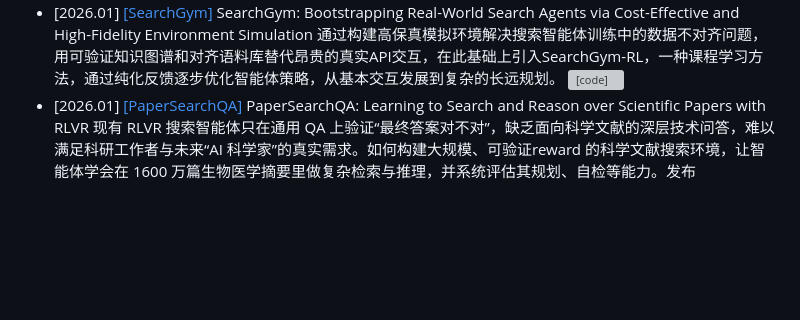
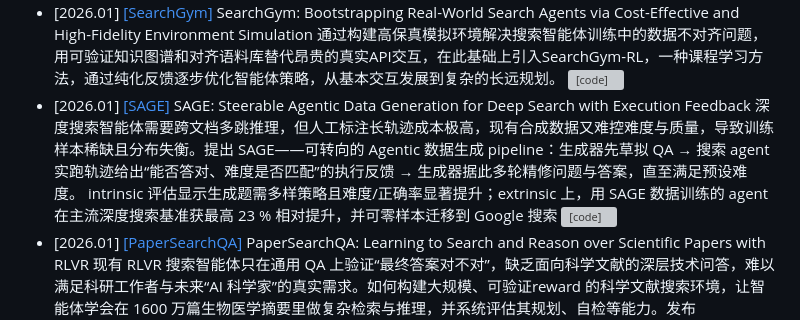
Before and after one commit to GNEHUY/Awesome-AgenticRAG, a Markdown page: README.md, the part around the change. GitHub-like rendering; blank space fills up the shorter version; grey boxes are pictures that could not be loaded.

Commit message:
Add new research papers to README

```diff
--- a/README.md
+++ b/README.md
@@ -57,5 +57,6 @@
 - [2026.01] [[BAPO]](https://arxiv.org/abs/2601.11037) BAPO: Boundary-Aware Policy Optimization for Reliable Agentic Search 用 RL 驱动的搜索智能体虽能迭代检索、提升答案准确率，却普遍缺乏“自知之明”——在证据不足或推理到头时仍强行给出看似合理却不可靠的答案，极少主动回答“我不知道”(IDK)，给高风险场景带来隐患。提出 BAPO（Boundary-Aware Policy Optimization）框架，通过两项机制实现“边界感知”：基于组对比的边界奖励——仅当同组内多条轨迹均无法逼近正确答案时才给 IDK 正向信号，避免误奖；自适应奖励调制器——训练初期暂停该奖励，防止 agent 把 IDK 当捷径滥用。[![[code]](https://img.shields.io/github/stars/Liushiyu-0709/BAPO-Reliable-Search)](https://github.com/Liushiyu-0709/BAPO-Reliable-Search)
 - [2026.01] [[Agentic-R]](https://arxiv.org/abs/2601.11888) Agentic-R: Learning to Retrieve for Agentic Search 现有“搜索智能体”多轮检索依赖的仍是面向单轮 RAG 的相似度检索器，无法保证中间 passage 既局部相关又最终导向正确答案，亟需专为多轮 agentic search 定制的检索器。把检索器从“单轮相似”升级为“多轮有用”：先用 LLM 打分衡量局部相关，再用“代入该段落能否推得最终正确答案”衡量全局贡献，自动构建正负例做对比学习；同时让搜索 agent 与检索器双向迭代，agent 产出更高质量查询反哺检索器，两轮后得到跨 agent 通用、EM 提升且减少 10–15% 搜索步数的“自我进化”检索器。 [![[code]](https://img.shields.io/github/stars/8421BCD/Agentic-R)](https://github.com/8421BCD/Agentic-R)
 - [2026.01] [[SearchGym]](https://arxiv.org/abs/2601.14615) SearchGym: Bootstrapping Real-World Search Agents via Cost-Effective and High-Fidelity Environment Simulation 通过构建高保真模拟环境解决搜索智能体训练中的数据不对齐问题，用可验证知识图谱和对齐语料库替代昂贵的真实API交互，在此基础上引入SearchGym-RL，一种课程学习方法，通过纯化反馈逐步优化智能体策略，从基本交互发展到复杂的长远规划。 [![[code]](https://img.shields.io/github/stars/JIA-Lab-research/SearchGym)](https://github.com/JIA-Lab-research/SearchGym)
+- [2026.01] [[SAGE]](https://arxiv.org/abs/2601.18202v1) SAGE: Steerable Agentic Data Generation for Deep Search with Execution Feedback 深度搜索智能体需要跨文档多跳推理，但人工标注长轨迹成本极高，现有合成数据又难控难度与质量，导致训练样本稀缺且分布失衡。提出 SAGE——可转向的 Agentic 数据生成 pipeline：生成器先草拟 QA → 搜索 agent 实跑轨迹给出“能否答对、难度是否匹配”的执行反馈 → 生成器据此多轮精修问题与答案，直至满足预设难度。 intrinsic 评估显示生成题需多样策略且难度/正确率显著提升；extrinsic 上，用 SAGE 数据训练的 agent 在主流深度搜索基准获最高 23 % 相对提升，并可零样本迁移到 Google 搜索 [![[code]](https://img.shields.io/github/stars/carriex/sage)](https://github.com/carriex/sage)
 - [2026.01] [[PaperSearchQA]](https://arxiv.org/abs/2601.18207v1) PaperSearchQA: Learning to Search and Reason over Scientific Papers with RLVR 现有 RLVR 搜索智能体只在通用 QA 上验证“最终答案对不对”，缺乏面向科学文献的深层技术问答，难以满足科研工作者与未来“AI 科学家”的真实需求。如何构建大规模、可验证reward 的科学文献搜索环境，让智能体学会在 1600 万篇生物医学摘要里做复杂检索与推理，并系统评估其规划、自检等能力。发布 PaperSearchQA——含 1600 万摘要的搜索语料 + 6 万可验证事实问答对 + 评测基准；基于 Search-R1 框架训练智能体，以“最终答案 EM”为可验证奖励，显著优于非 RL 检索基线，并展现出规划、推理、自验证等可解释行为；数据与代码全部开源，且创建流程可低成本扩展到其他科学领域 [![[code]](https://img.shields.io/github/stars/jmhb0/PaperSearchQA)](https://github.com/jmhb0/PaperSearchQA) [![Dataset](https://img.shields.io/badge/Dataset-HuggingFace-yellow)](https://huggingface.co/datasets/jmhb/PaperSearchQA)
 - [2026.01] [[Dep-Search]](https://arxiv.org/abs/2601.18771v1) Dep-Search: Learning Dependency-Aware Reasoning Traces with Persistent Memory 现有“搜索+推理”框架全靠隐式自然语言串来决策搜什么、怎么用，导致子问题依赖关系混乱、旧知识无法重用、RL 信号稀疏，难以学会最优搜索策略。提出 Dep-Search，用依赖感知的结构化分解将主问题拆成带先后依赖的子图，引入持久记忆库保存已获事实；通过 GRPO 联合优化“何时检索/复用记忆/更新记忆”的显式动作，实现依赖-检索-记忆一体化控制，在 7 个 QA 数据集上显著超越强基线。
```
